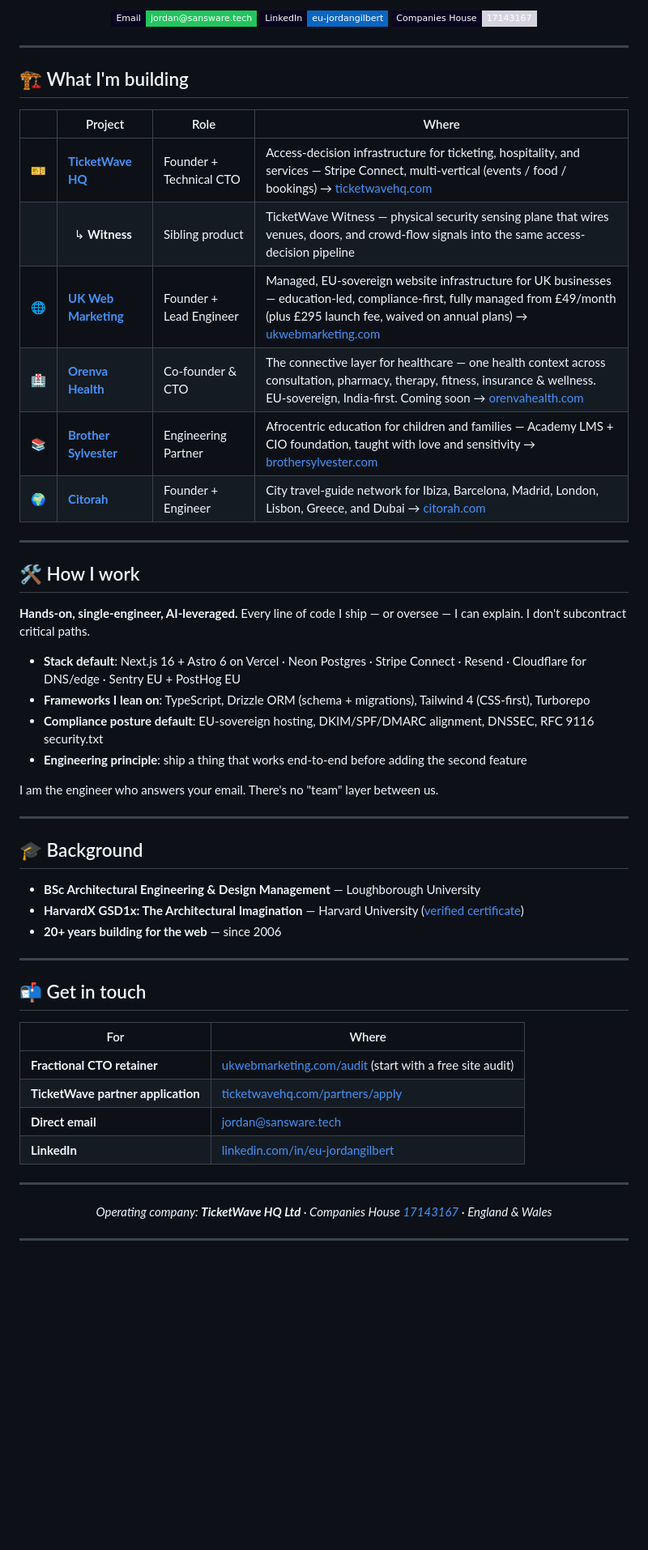
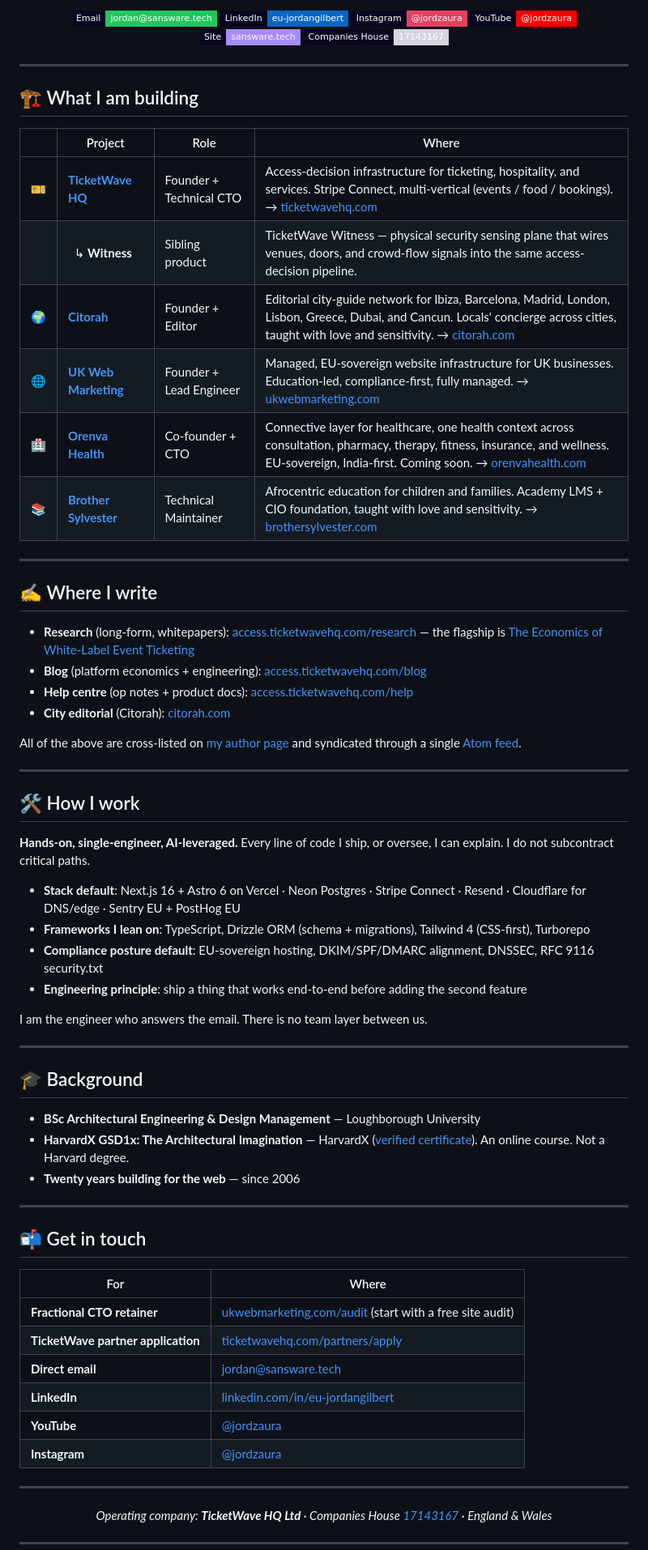
Before and after one commit to sansware/sansware, a Markdown page: README.md, the part around one of its changes. Shown at 81% size. Rendered like a GitHub page; badges without logos; blank space fills up the shorter version.

```diff
--- a/README.md
+++ b/README.md
@@ -11,43 +13,57 @@ leadership for startups scaling MVPs into production systems. Based in the Unite
 
 [![Email](https://img.shields.io/badge/Email-jordan%40sansware.tech-22c55e?style=flat-square&labelColor=0b0620)](mailto:jordan@sansware.tech)
 [![LinkedIn](https://img.shields.io/badge/LinkedIn-eu--jordangilbert-0a66c2?style=flat-square&labelColor=0b0620)](https://www.linkedin.com/in/eu-jordangilbert/)
+[![Instagram](https://img.shields.io/badge/Instagram-%40jordzaura-e4405f?style=flat-square&labelColor=0b0620)](https://www.instagram.com/jordzaura)
+[![YouTube](https://img.shields.io/badge/YouTube-%40jordzaura-ff0000?style=flat-square&labelColor=0b0620)](https://www.youtube.com/@jordzaura)
+[![Website](https://img.shields.io/badge/Site-sansware.tech-a78bfa?style=flat-square&labelColor=0b0620)](https://sansware.tech)
 [![Companies House](https://img.shields.io/badge/Companies%20House-17143167-d6d3e0?style=flat-square&labelColor=0b0620)](https://find-and-update.company-information.service.gov.uk/company/17143167)
 
 </div>
 
 ---
 
-## 🏗 What I'm building
+## 🏗 What I am building
 
 | | Project | Role | Where |
 |---|---|---|---|
-| 🎫 | **[TicketWave HQ](https://github.com/TicketWaveHQ)** | Founder + Technical CTO | Access-decision infrastructure for ticketing, hospitality, and services — Stripe Connect, multi-vertical (events / food / bookings) → [ticketwavehq.com](https://ticketwavehq.com) |
-| &nbsp; | &nbsp;&nbsp;↳ **Witness** | Sibling product | TicketWave Witness — physical security sensing plane that wires venues, doors, and crowd-flow signals into the same access-decision pipeline |
-| 🌐 | **[UK Web Marketing](https://github.com/Ukwebmarketing)** | Founder + Lead Engineer | Managed, EU-sovereign website infrastructure for UK businesses — education-led, compliance-first, fully managed from £49/month (plus £295 launch fee, waived on annual plans) → [ukwebmarketing.com](https://ukwebmarketing.com) |
-| 🏥 | **[Orenva Health](https://github.com/Orenva-Health)** | Co-founder & CTO | The connective layer for healthcare — one health context across consultation, pharmacy, therapy, fitness, insurance & wellness. EU-sovereign, India-first. Coming soon → [orenvahealth.com](https://orenvahealth.com) |
-| 📚 | **[Brother Sylvester](https://brothersylvester.com)** | Engineering Partner | Afrocentric education for children and families — Academy LMS + CIO foundation, taught with love and sensitivity → [brothersylvester.com](https://brothersylvester.com) |
-| 🌍 | **[Citorah](https://citorah.com)** | Founder + Engineer | City travel-guide network for Ibiza, Barcelona, Madrid, London, Lisbon, Greece, and Dubai → [citorah.com](https://citorah.com) |
+| 🎫 | **[TicketWave HQ](https://github.com/TicketWaveHQ)** | Founder + Technical CTO | Access-decision infrastructure for ticketing, hospitality, and services. Stripe Connect, multi-vertical (events / food / bookings). → [ticketwavehq.com](https://ticketwavehq.com) |
+| &nbsp; | &nbsp;&nbsp;↳ **Witness** | Sibling product | TicketWave Witness — physical security sensing plane that wires venues, doors, and crowd-flow signals into the same access-decision pipeline. |
+| 🌍 | **[Citorah](https://citorah.com)** | Founder + Editor | Editorial city-guide network for Ibiza, Barcelona, Madrid, London, Lisbon, Greece, Dubai, and Cancun. Locals' concierge across cities, taught with love and sensitivity. → [citorah.com](https://citorah.com) |
+| 🌐 | **[UK Web Marketing](https://github.com/Ukwebmarketing)** | Founder + Lead Engineer | Managed, EU-sovereign website infrastructure for UK businesses. Education-led, compliance-first, fully managed. → [ukwebmarketing.com](https://ukwebmarketing.com) |
+| 🏥 | **[Orenva Health](https://github.com/Orenva-Health)** | Co-founder + CTO | Connective layer for healthcare, one health context across consultation, pharmacy, therapy, fitness, insurance, and wellness. EU-sovereign, India-first. Coming soon. → [orenvahealth.com](https://orenvahealth.com) |
+| 📚 | **[Brother Sylvester](https://brothersylvester.com)** | Technical Maintainer | Afrocentric education for children and families. Academy LMS + CIO foundation, taught with love and sensitivity. → [brothersylvester.com](https://brothersylvester.com) |
+
+---
+
+## ✍️ Where I write
+
+- **Research** (long-form, whitepapers): [access.ticketwavehq.com/research](https://access.ticketwavehq.com/research) — the flagship is [The Economics of White-Label Event Ticketing](https://access.ticketwavehq.com/research/whitelabel-economics)
+- **Blog** (platform economics + engineering): [access.ticketwavehq.com/blog](https://access.ticketwavehq.com/blog)
+- **Help centre** (op notes + product docs): [access.ticketwavehq.com/help](https://access.ticketwavehq.com/help)
+- **City editorial** (Citorah): [citorah.com](https://citorah.com)
+
+All of the above are cross-listed on [my author page](https://access.ticketwavehq.com/author/jordan-gilbert/works) and syndicated through a single [Atom feed](https://access.ticketwavehq.com/author/jordan-gilbert/feed.xml).
 
 ---
 
 ## 🛠 How I work
 
-**Hands-on, single-engineer, AI-leveraged.** Every line of code I ship — or oversee — I can explain. I don't subcontract critical paths.
+**Hands-on, single-engineer, AI-leveraged.** Every line of code I ship, or oversee, I can explain. I do not subcontract critical paths.
 
 - **Stack default**: Next.js 16 + Astro 6 on Vercel · Neon Postgres · Stripe Connect · Resend · Cloudflare for DNS/edge · Sentry EU + PostHog EU
 - **Frameworks I lean on**: TypeScript, Drizzle ORM (schema + migrations), Tailwind 4 (CSS-first), Turborepo
 - **Compliance posture default**: EU-sovereign hosting, DKIM/SPF/DMARC alignment, DNSSEC, RFC 9116 security.txt
 - **Engineering principle**: ship a thing that works end-to-end before adding the second feature
 
-I am the engineer who answers your email. There's no "team" layer between us.
+I am the engineer who answers the email. There is no team layer between us.
 
 ---
 
 ## 🎓 Background
 
 - **BSc Architectural Engineering & Design Management** — Loughborough University
-- **HarvardX GSD1x: The Architectural Imagination** — Harvard University ([verified certificate](https://courses.edx.org/certificates/614c26ddea004818a73d50ad8b264855))
-- **20+ years building for the web** — since 2006
+- **HarvardX GSD1x: The Architectural Imagination** — HarvardX ([verified certificate](https://courses.edx.org/certificates/614c26ddea004818a73d50ad8b264855)). An online course. Not a Harvard degree.
+- **Twenty years building for the web** — since 2006
 
 ---
 
@@ -59,6 +75,8 @@ I am the engineer who answers your email. There's no "team" layer between us.
 | **TicketWave partner application** | [ticketwavehq.com/partners/apply](https://ticketwavehq.com/partners/apply) |
 | **Direct email** | [jordan@sansware.tech](mailto:jordan@sansware.tech) |
 | **LinkedIn** | [linkedin.com/in/eu-jordangilbert](https://www.linkedin.com/in/eu-jordangilbert/) |
+| **YouTube** | [@jordzaura](https://www.youtube.com/@jordzaura) |
+| **Instagram** | [@jordzaura](https://www.instagram.com/jordzaura) |
 
 ---
 
```
Also changed, not shown: other parts of README.md (+41 -7 lines).
